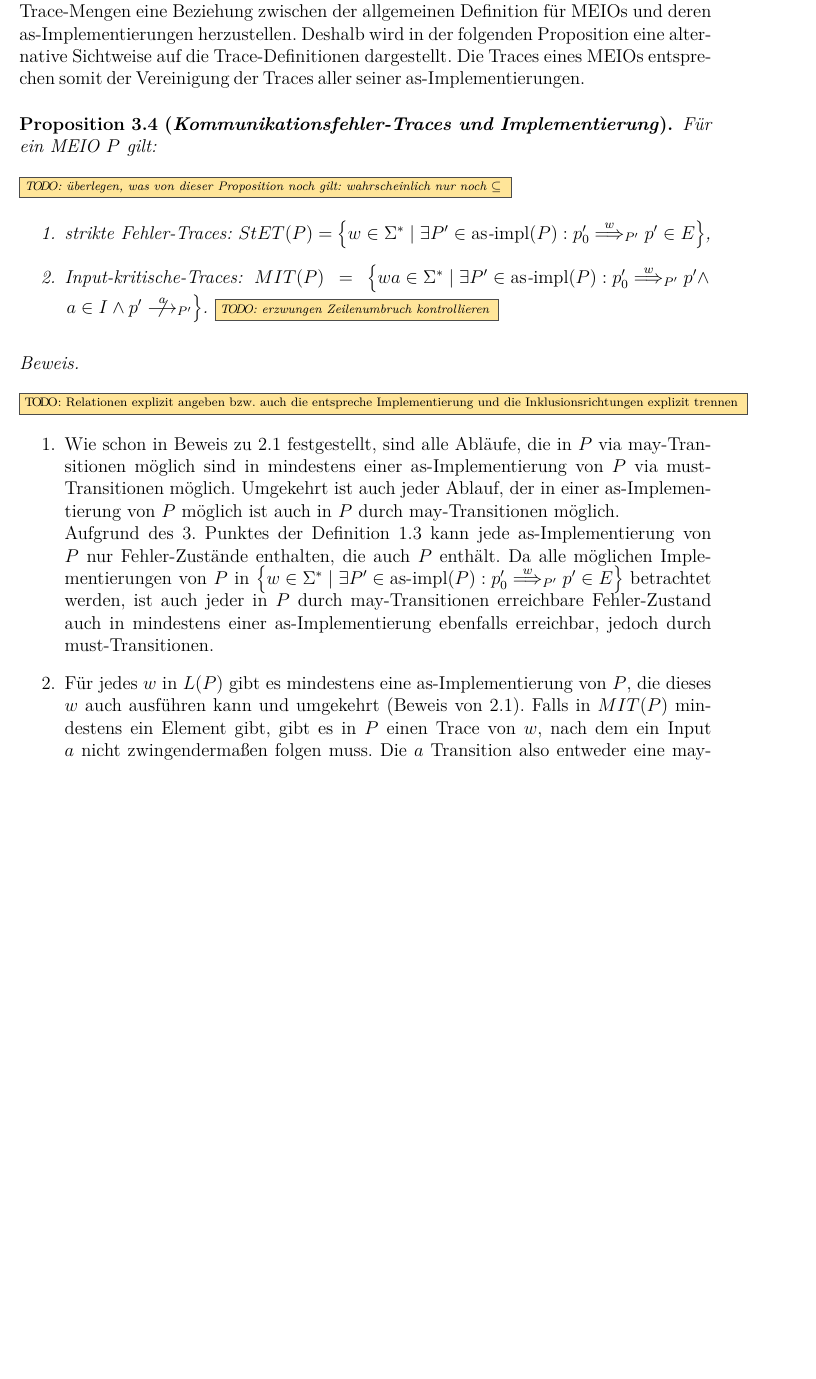
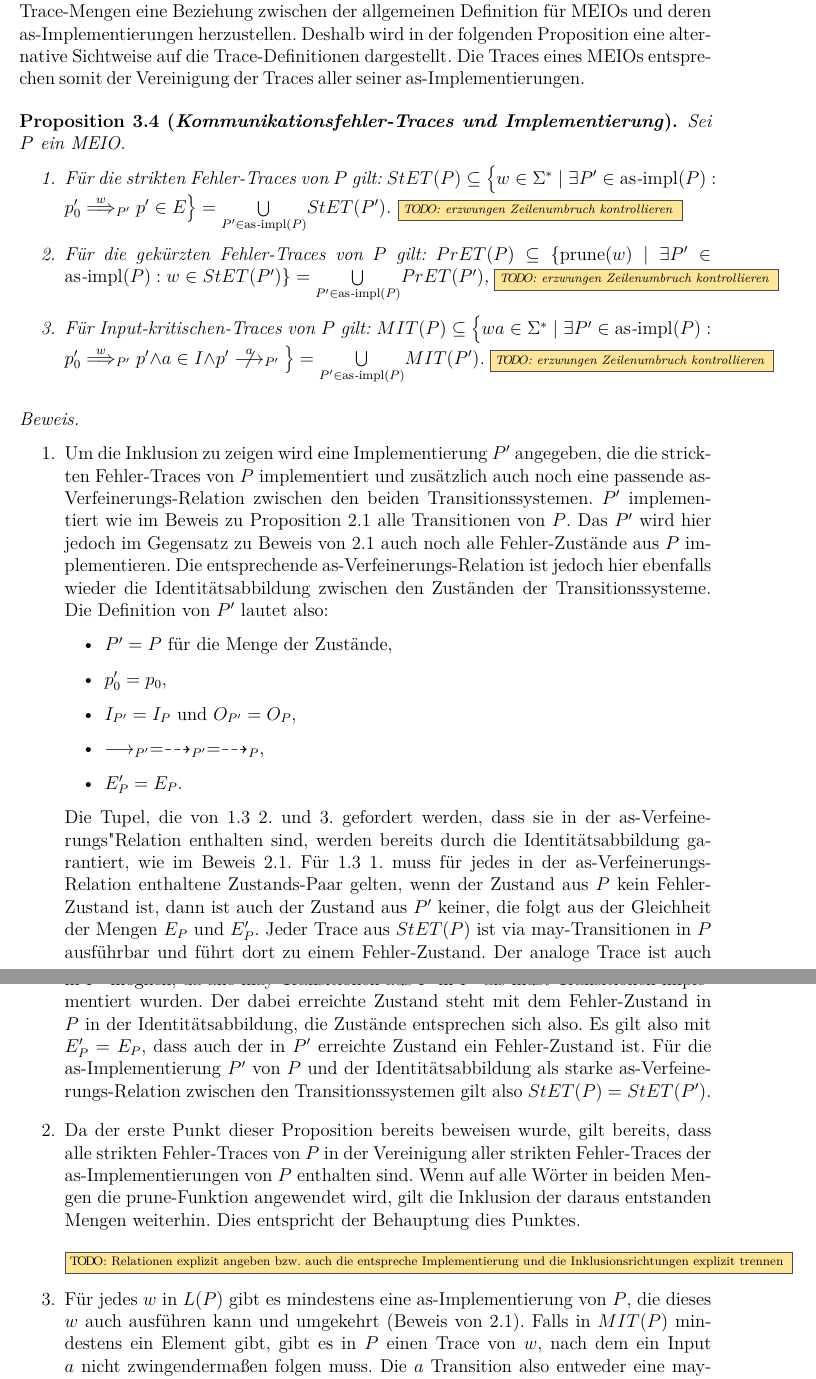
Before and after one commit to AyleenS/Masterarbeit, a LaTeX book (main.tex, which reads error.tex): part of page 14 of 47 before the commit and two parts of pages 14 and 15 of 47 after it, the two joined at a grey line, cut so that both start at the same text, the shorter picture padded with empty space. Compiled offline with pdfLaTeX.

Commit message:
die ersten beiden Punkte der Proposition zu Kommunikationsfehler-Traces von Implementierungen angepasst

```diff
--- a/error.tex
+++ b/error.tex
@@ -55,40 +55,69 @@ Traces aller seiner as"=Implementierungen.
 
 \begin{Prop}[Kommunikationsfehler-Traces und Implementierung]
   \label{KommTracesProp}
-  Für ein \MEIO{} $P$ gilt:
-
-  \TODO{überlegen, was von dieser Proposition noch gilt: wahrscheinlich nur
-  noch $\subseteq$}
-
+  Sei $P$ ein \MEIO{}.
   \begin{enumerate}
-    \item strikte Fehler-Traces: $\StET (P) =
-      \left\{w\in\Sigma ^* \mid \exists P' \in\asimp (P) : p'_0
-      \weakmust[w]_{P'} p' \in E\right\}$,
-    \item Input-kritische-Traces: $\MIT (P) = \left\{wa\in\Sigma ^* \mid
-      \exists P' \in\asimp (P) : p'_0 \weakmust[w]_{P'} p' \land
-      \right.$\linebreak $\left. a\in I\land p'\nmust[a]_{P'} \right\}$.
+    \item Für die strikten Fehler-Traces von $P$ gilt: $\StET (P) \subseteq
+      \big\{w\in\Sigma ^* \mid \exists P' \in\asimp (P) :$ $p'_0
+      \weakmust[w]_{P'} p' \in E\big\} = \underset{P' \in\asimp (P)}{\bigcup}
+      \StET (P')$.
+      \TODO{erzwungen Zeilenumbruch kontrollieren}
+    \item Für die gekürzten Fehler-Traces von $P$ gilt: $\PrET (P) \subseteq
+      \{\prune (w) \mid \exists P' \in$\linebreak $\asimp (P) : w\in\StET (P')
+      \} = \underset{P' \in\asimp (P)}{\bigcup} \PrET (P')$,
+      \TODO{erzwungen Zeilenumbruch kontrollieren}
+    \item Für Input-kritischen-Traces von $P$ gilt: $\MIT (P) \subseteq
+      \big\{wa\in\Sigma ^* \mid \exists P' \in\asimp (P) :$ $p'_0
+      \weakmust[w]_{P'} p' \land a\in I\land p'\nmust[a]_{P'} \big\} =
+      \underset{P' \in\asimp (P)}{\bigcup} \MIT (P')$.
       \TODO{erzwungen Zeilenumbruch kontrollieren}
   \end{enumerate}
 \end{Prop}
 \begin{proof}\mbox{}
+  \begin{enumerate}
+    \item Um die Inklusion zu zeigen wird eine Implementierung $P'$ angegeben,
+      die die strickten Fehler-Traces von $P$ implementiert und zusätzlich auch
+      noch eine passende as"=Verfeinerungs"=Relation zwischen den beiden
+      Transitionssystemen. $P'$ implementiert wie im Beweis zu
+      Proposition~\ref{LImpProp} alle Transitionen von $P$. Das $P'$ wird hier
+      jedoch im Gegensatz zu Beweis von~\ref{LImpProp} auch noch alle
+      Fehler-Zustände aus $P$ implementieren. Die entsprechende
+      as"=Verfeinerungs"=Relation ist jedoch hier ebenfalls wieder die
+      Identitätsabbildung zwischen den Zuständen der Transitionssysteme. Die
+      Definition von $P'$ lautet also:
+      \begin{itemize}
+        \item $P'=P$ für die Menge der Zustände,
+        \item $p'_0=p_0$,
+        \item $I_{P'}=I_P$ und $O_{P'}=O_P$,
+        \item $\must _{P'} =\may _{P'} = \may _P$,
+        \item $E_P'=E_P$.
+      \end{itemize}
+      Die Tupel, die von~\ref{SimDef}~2.\ und 3.\ gefordert werden, dass sie in
+      der as"=Verfeinerungs"Relation enthalten sind, werden bereits durch die
+      Identitätsabbildung garantiert, wie im Beweis~\ref{LImpProp}.
+      Für~\ref{SimDef}~1.\ muss für jedes in der as"=Verfeinerungs"=Relation
+      enthaltene Zustands-Paar gelten, wenn der Zustand aus $P$ kein
+      Fehler-Zustand ist, dann ist auch der Zustand aus $P'$ keiner, die folgt
+      aus der Gleichheit der Mengen $E_P$ und $E_P'$. Jeder Trace aus $\StET
+      (P)$ ist via may"=Transitionen in $P$ ausführbar und führt dort zu einem
+      Fehler-Zustand. Der analoge Trace ist auch in $P'$ möglich, da alle
+      may"=Transitionen aus $P$ in $P'$ als must"=Transitionen implementiert
+      wurden. Der dabei erreichte Zustand steht mit dem Fehler-Zustand in $P$
+      in der Identitätsabbildung, die Zustände entsprechen sich also. Es gilt
+      also mit $E_P'=E_P$, dass auch der in $P'$ erreichte Zustand ein
+      Fehler-Zustand ist. Für die as"=Implementierung $P'$ von $P$ und der
+      Identitätsabbildung als starke as"=Verfeinerungs"=Relation zwischen den
+      Transitionssystemen gilt also $\StET (P) =\StET (P')$.
+    \item Da der erste Punkt dieser Proposition bereits beweisen wurde, gilt
+      bereits, dass alle strikten Fehler-Traces von $P$ in der Vereinigung
+      aller strikten Fehler-Traces der as"=Implementierungen von $P$ enthalten
+      sind. Wenn auf alle Wörter in beiden Mengen die \prune{}-Funktion
+      angewendet wird, gilt die Inklusion der daraus entstanden Mengen
+      weiterhin. Dies entspricht der Behauptung dies Punktes.
 
   \TODO{Relationen explizit angeben bzw.\ auch die entspreche Implementierung
   und die Inklusionsrichtungen explizit trennen}
 
-  \begin{enumerate}
-    \item Wie schon in Beweis zu~\ref{LImpProp} festgestellt, sind alle
-      Abläufe, die in $P$ via may"=Transitionen möglich sind in mindestens einer
-      as"=Implementierung von $P$ via must"=Transitionen möglich. Umgekehrt ist
-      auch jeder Ablauf, der in einer as"=Implementierung von $P$ möglich ist
-      auch in $P$ durch may"=Transitionen möglich.\\
-      Aufgrund des 3.\ Punktes der Definition~\ref{SimDef} kann jede
-      as"=Implementierung von $P$ nur Fehler-Zustände enthalten,
-      die auch $P$ enthält. Da alle möglichen Implementierungen von $P$ in
-      $\left\{w\in\Sigma ^* \mid \exists P' \in\asimp (P) : p'_0
-      \weakmust[w]_{P'} p' \in E\right\}$ betrachtet werden, ist auch jeder in
-      $P$ durch may"=Transitionen erreichbare Fehler"=Zustand auch in
-      mindestens einer as"=Implementierung ebenfalls erreichbar, jedoch durch
-      must"=Transitionen.
     \item Für jedes $w$ in $L(P)$ gibt es mindestens eine as"=Implementierung
       von $P$, die dieses $w$ auch ausführen kann und umgekehrt (Beweis
       von~\ref{LImpProp}). Falls in $\MIT (P)$ mindestens ein Element gibt,
```
Also changed, not shown: saetze.tex (+4 -3 lines), pdf/main.pdf.
